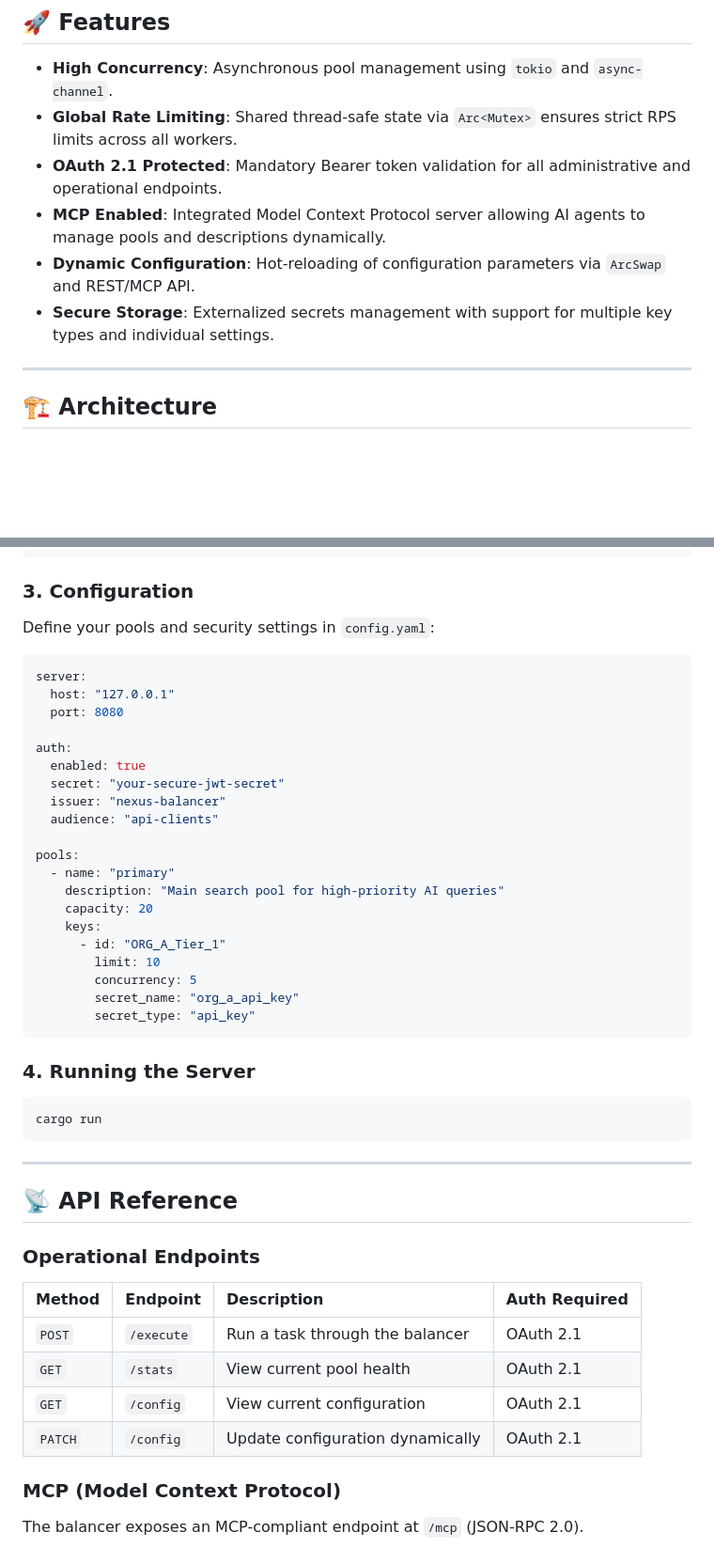
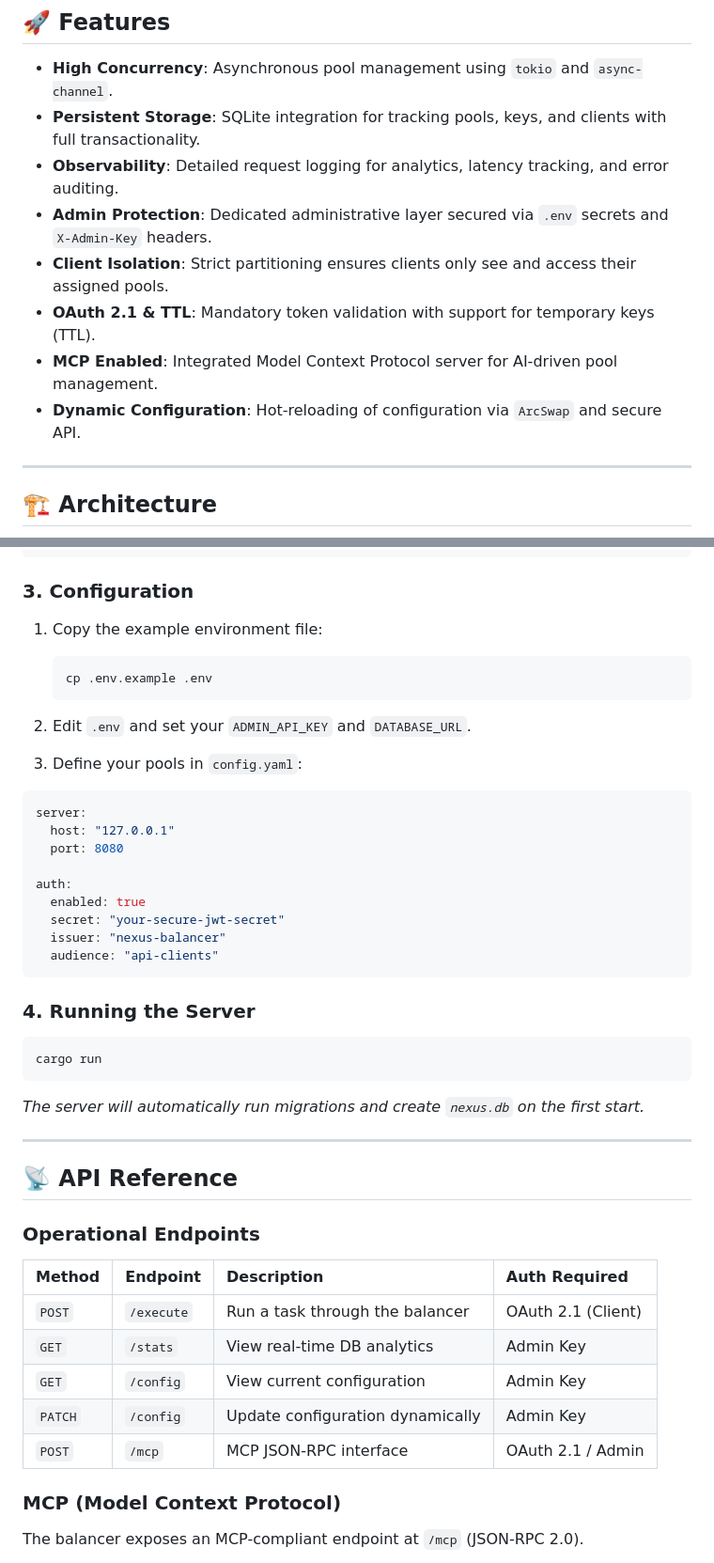
Before and after one commit to Lotargo/Nexus_API_Balancer, a Markdown page: README.md, 2 parts joined by grey strips. Shown at 94% size. Drawn GitHub-style; blank space fills up the shorter version.

Commit message:
docs: update README with SQLite, Admin protection and Isolation details

````diff
--- a/README.md
+++ b/README.md
@@ -16,11 +16,13 @@
 ## 🚀 Features
 
 - **High Concurrency**: Asynchronous pool management using `tokio` and `async-channel`.
-- **Global Rate Limiting**: Shared thread-safe state via `Arc<Mutex>` ensures strict RPS limits across all workers.
-- **OAuth 2.1 Protected**: Mandatory Bearer token validation for all administrative and operational endpoints.
-- **MCP Enabled**: Integrated Model Context Protocol server allowing AI agents to manage pools and descriptions dynamically.
-- **Dynamic Configuration**: Hot-reloading of configuration parameters via `ArcSwap` and REST/MCP API.
-- **Secure Storage**: Externalized secrets management with support for multiple key types and individual settings.
+- **Persistent Storage**: SQLite integration for tracking pools, keys, and clients with full transactionality.
+- **Observability**: Detailed request logging for analytics, latency tracking, and error auditing.
+- **Admin Protection**: Dedicated administrative layer secured via `.env` secrets and `X-Admin-Key` headers.
+- **Client Isolation**: Strict partitioning ensures clients only see and access their assigned pools.
+- **OAuth 2.1 & TTL**: Mandatory token validation with support for temporary keys (TTL).
+- **MCP Enabled**: Integrated Model Context Protocol server for AI-driven pool management.
+- **Dynamic Configuration**: Hot-reloading of configuration via `ArcSwap` and secure API.
 
 ---
 
@@ -86,7 +88,13 @@ cargo build --release
 ```
 
 ### 3. Configuration
-Define your pools and security settings in `config.yaml`:
+1. Copy the example environment file:
+   ```bash
+   cp .env.example .env
+   ```
+2. Edit `.env` and set your `ADMIN_API_KEY` and `DATABASE_URL`.
+
+3. Define your pools in `config.yaml`:
 ```yaml
 server:
   host: "127.0.0.1"
@@ -97,23 +105,13 @@ auth:
   secret: "your-secure-jwt-secret"
   issuer: "nexus-balancer"
   audience: "api-clients"
-
-pools:
-  - name: "primary"
-    description: "Main search pool for high-priority AI queries"
-    capacity: 20
-    keys:
-      - id: "ORG_A_Tier_1"
-        limit: 10
-        concurrency: 5
-        secret_name: "org_a_api_key"
-        secret_type: "api_key"
 ```
 
 ### 4. Running the Server
 ```bash
 cargo run
 ```
+*The server will automatically run migrations and create `nexus.db` on the first start.*
 
 ---
 
@@ -123,10 +121,11 @@ cargo run
 
 | Method | Endpoint | Description | Auth Required |
 | :--- | :--- | :--- | :--- |
-| `POST` | `/execute` | Run a task through the balancer | OAuth 2.1 |
-| `GET` | `/stats` | View current pool health | OAuth 2.1 |
-| `GET` | `/config` | View current configuration | OAuth 2.1 |
-| `PATCH` | `/config` | Update configuration dynamically | OAuth 2.1 |
+| `POST` | `/execute` | Run a task through the balancer | OAuth 2.1 (Client) |
+| `GET` | `/stats` | View real-time DB analytics | Admin Key |
+| `GET` | `/config` | View current configuration | Admin Key |
+| `PATCH` | `/config` | Update configuration dynamically | Admin Key |
+| `POST` | `/mcp` | MCP JSON-RPC interface | OAuth 2.1 / Admin |
 
 ### MCP (Model Context Protocol)
 
````
Also changed, not shown: other parts of README.md (+5 -5 lines).
